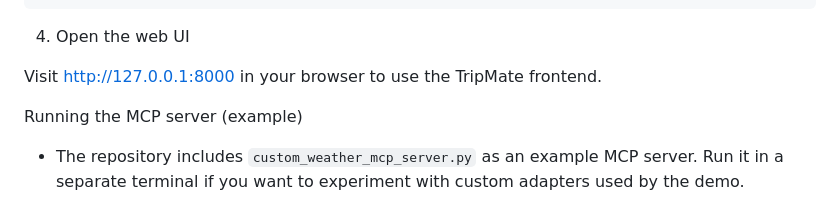
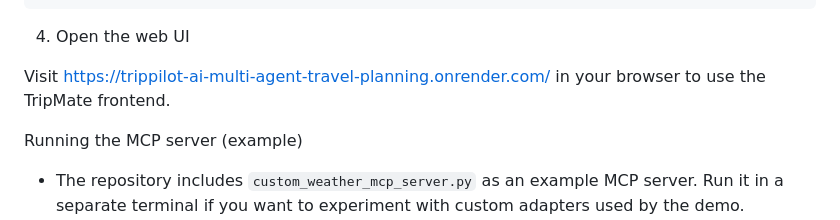
Before and after one commit to SamyaDutta/TripPilot-AI-Multi-Agent-Travel-Planning-System, a Markdown page: README.md, the part around the change. Rendered like a GitHub page.

Commit message:
additional changes

```diff
--- a/README.md
+++ b/README.md
@@ -52,7 +52,7 @@ uvicorn app:app --reload --host 127.0.0.1 --port 8000
 
 4. Open the web UI
 
-Visit http://127.0.0.1:8000 in your browser to use the TripMate frontend.
+Visit https://trippilot-ai-multi-agent-travel-planning.onrender.com/ in your browser to use the TripMate frontend.
 
 Running the MCP server (example)
 - The repository includes `custom_weather_mcp_server.py` as an example MCP server. Run it in a separate terminal if you want to experiment with custom adapters used by the demo.
```
